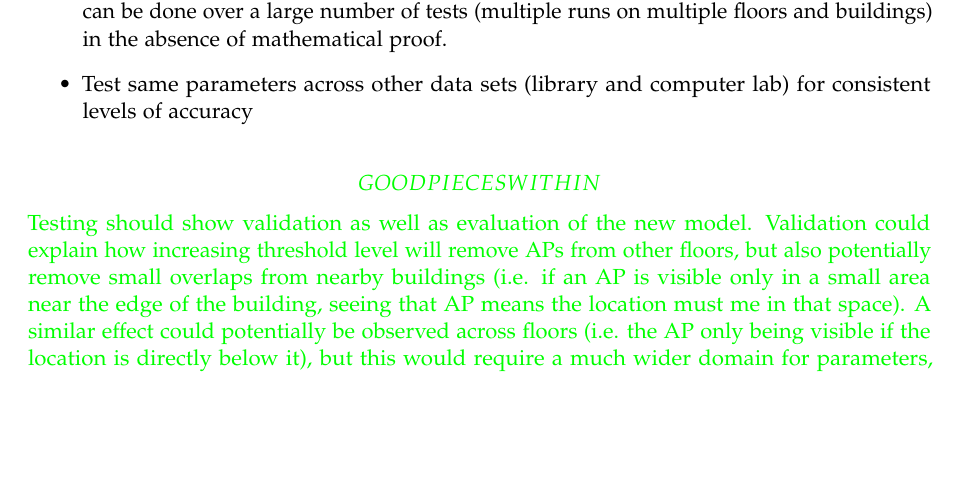
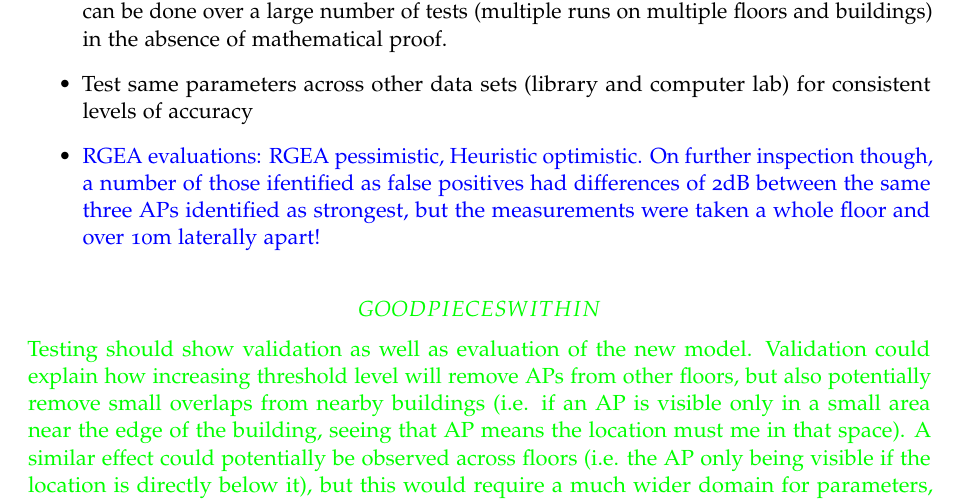
Before and after one commit to Martin11175/PRIA, a LaTeX thesis (Crowd-sourced Building Analytics.tex): part of page 26 of 30, cut so that both start at the same text, the shorter picture padded with empty space. Compiled offline with pdfLaTeX.

```diff
--- a/Crowd-sourced Building Analytics.tex
+++ b/Crowd-sourced Building Analytics.tex
@@ -370,6 +370,7 @@
 			\item Show validation as well as evaluation of new model - explain increasing threshold will remove potentially useful boundary cases, but remove a large amount of useless noisy data.
 			\item Validation should mainly be shown through qualitative justification and explanation, but can be done over a large number of tests (multiple runs on multiple floors and buildings) in the absence of mathematical proof.
 			\item Test same parameters across other data sets (library and computer lab) for consistent levels of accuracy
+            \item \textcolor{blue}{RGEA evaluations: RGEA pessimistic, Heuristic optimistic. On further inspection though, a number of those ifentified as false positives had differences of 2dB between the same three APs identified as strongest, but the measurements were taken a whole floor and over 10m laterally apart!}
 		\end{itemize}
 
 		\textcolor{green}{\emph{\[GOOD PIECES WITHIN\]}Testing should show validation as well as evaluation of the new model. Validation could explain how increasing threshold level will remove APs from other floors, but also potentially remove small overlaps from nearby buildings (i.e. if an AP is visible only in a small area near the edge of the building, seeing that AP means the location must me in that space). A similar effect could potentially be observed across floors (i.e. the AP only being visible if the location is directly below it), but this would require a much wider domain for parameters, such as extremely low transmission powers or extremely high path loss rates. However, use of these extremes, could be identified and used to help place the AP on another floor with some defined loss across floors like the WAF used in RADAR.}
```
Also changed, not shown: 2 other files.
